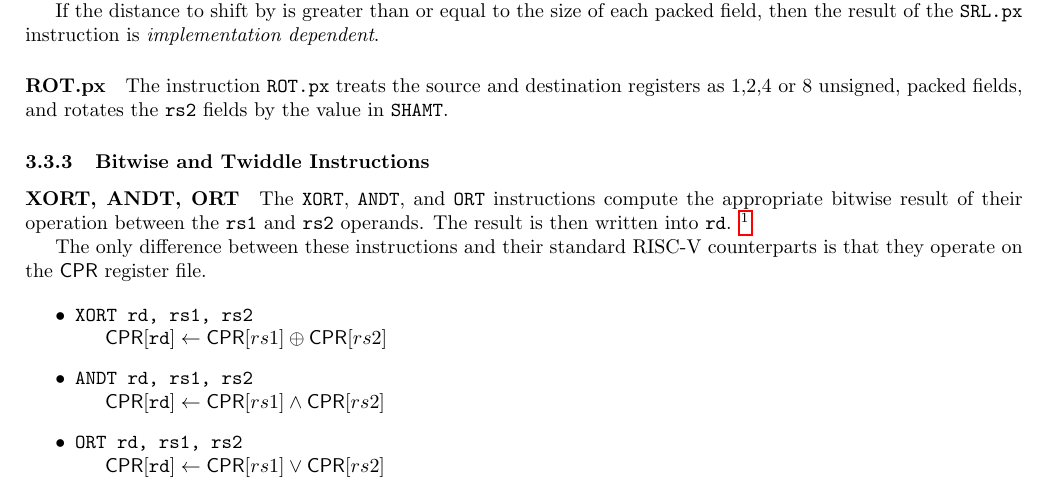
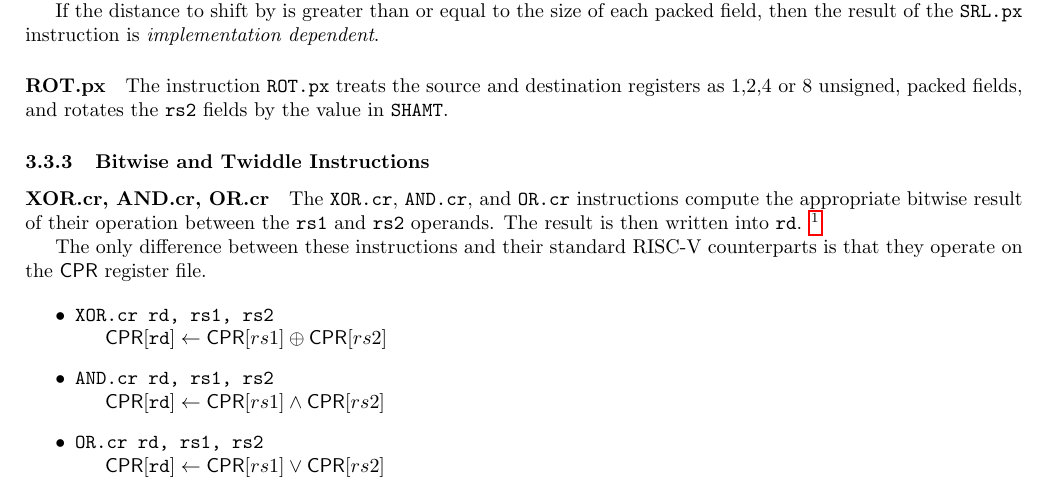
Before and after one commit to scarv/xcrypto, a LaTeX document (docs/crypto-ise.tex, which reads docs/crypto-ise.specification.tex): part of page 4 of 10, cut so that both start at the same text. Compiled offline with pdfLaTeX.

Commit message:
Rename XORT,ANDT,ORT -> XOR.cr, AND.cr, OR.cr
 On branch spec/draft-2
 Changes to be committed:
	modified:   docs/crypto-ise.specification.tex

```diff
--- a/docs/crypto-ise.specification.tex
+++ b/docs/crypto-ise.specification.tex
@@ -170,9 +170,9 @@ the value in {\tt SHAMT}.
 
 \subsubsection{Bitwise and Twiddle Instructions}
 
-\paragraph{XORT, ANDT, ORT}
+\paragraph{XOR.cr, AND.cr, OR.cr}
 
-The \ASM{XORT}, \ASM{ANDT}, and \ASM{ORT} instructions compute the
+The \ASM{XOR.cr}, \ASM{AND.cr}, and \ASM{OR.cr} instructions compute the
 appropriate bitwise result of their operation between the {\tt rs1} and
 {\tt rs2} operands. The result is then written into {\tt rd}.
 \designnote{Originally the bitwise instructions were to have twiddle
@@ -184,13 +184,13 @@ The only difference between these instructions and their standard RISC-V
 counterparts is that they operate on the $\CPR$ register file.
 
 \begin{itemize}
-\item \INST{XORT rd, rs1, rs2}{
+\item \INST{XOR.cr rd, rs1, rs2}{
     $ \CPR[*][\OPER{rd}] \ASN \CPR[*][rs1] \XOR \CPR[*][rs2] $ \\
 }
-\item \INST{ANDT rd, rs1, rs2}{
+\item \INST{AND.cr rd, rs1, rs2}{
     $ \CPR[*][\OPER{rd}] \ASN \CPR[*][rs1] \AND \CPR[*][rs2] $ \\
 }
-\item \INST{ORT rd, rs1, rs2}{
+\item \INST{OR.cr rd, rs1, rs2}{
     $ \CPR[*][\OPER{rd}] \ASN \CPR[*][rs1] \IOR \CPR[*][rs2] $ \\
 }
 \end{itemize}
```
Also changed, not shown: docs/crypto-ise.specification.tex (6 more changed lines).
